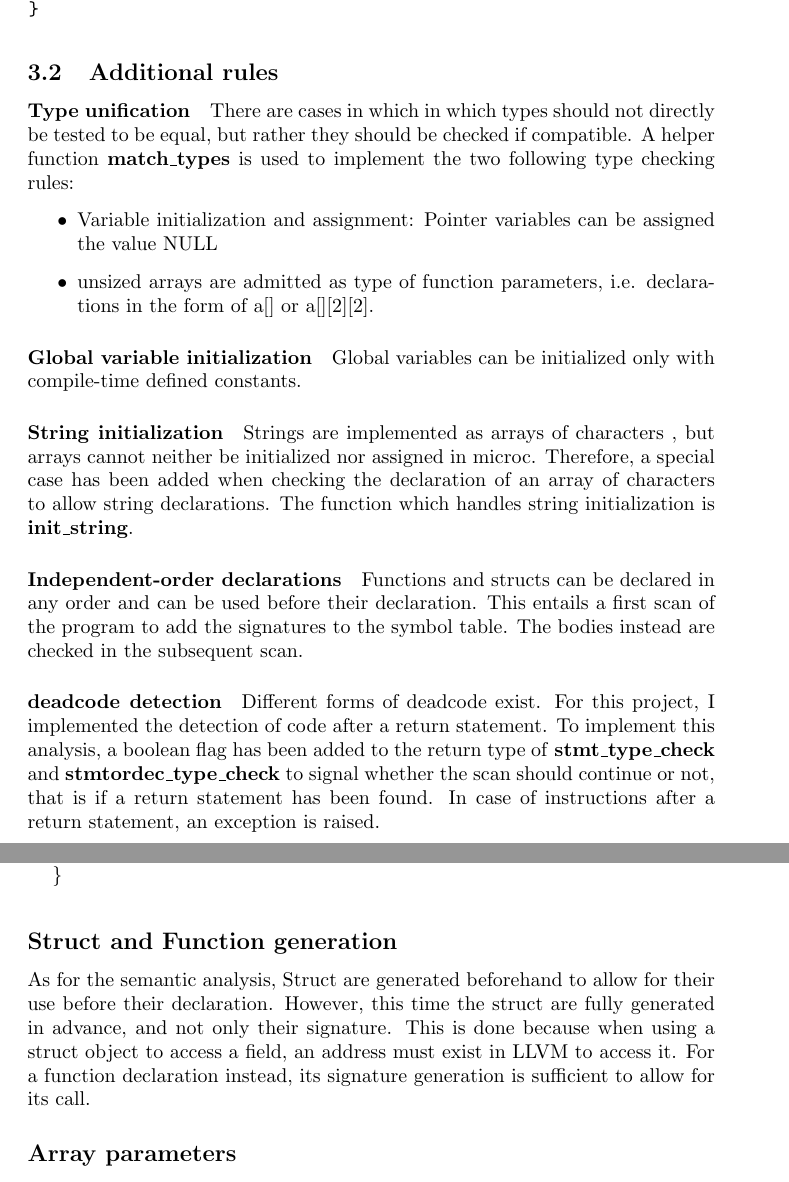
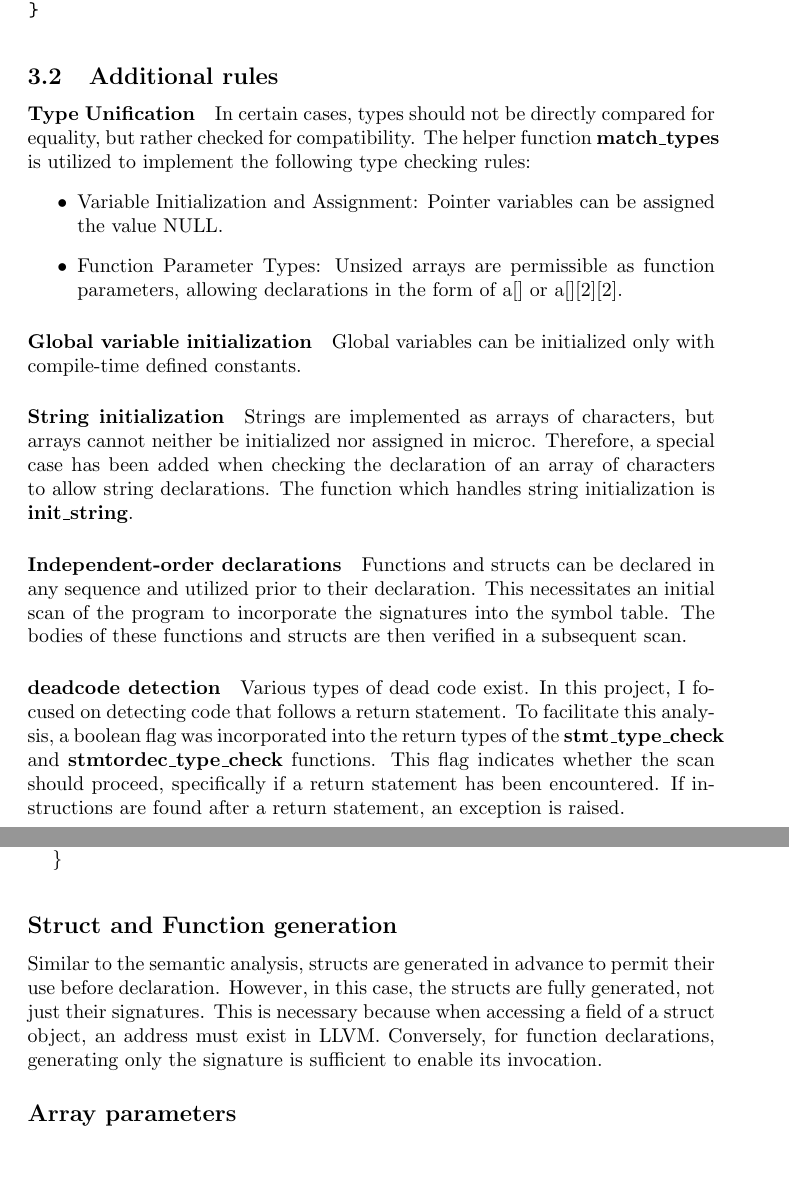
Before and after one commit to gystemd/microc-compiler, a LaTeX document (report.tex): two parts of pages 4 and 6 of 6, joined at a grey line, cut so that both start at the same text. Compiled offline with pdfLaTeX.

Commit message:
improve report

```diff
--- a/report.tex
+++ b/report.tex
@@ -144,32 +144,32 @@ type context = {
 
 
 \subsection{Additional rules}
-\paragraph*{Type unification}
-   There are cases in which in which types should not directly be tested to be equal, but rather they should be checked if compatible.
-   A helper function \textbf{match\_types} is used to implement the two following type checking rules:
-    \begin{itemize}
-        \item Variable initialization and assignment: Pointer variables can be assigned the value NULL
-        \item unsized arrays are admitted as type of function parameters, i.e. declarations in the form of a[] or a[][2][2].
-    \end{itemize}
+\paragraph*{Type Unification}
+   In certain cases, types should not be directly compared for equality, but rather checked for compatibility.
+   The helper function \textbf{match\_types} is utilized to implement the following type checking rules:
+  \begin{itemize}
+    \item Variable Initialization and Assignment: Pointer variables can be assigned the value NULL.
+    \item Function Parameter Types: Unsized arrays are permissible as function parameters, allowing declarations in the form of a[] or a[][2][2].
+  \end{itemize}
 
 \paragraph*{Global variable initialization}
 Global variables can be initialized only with compile-time defined constants.
 
 \paragraph*{String initialization}
-Strings are implemented as arrays of characters , but arrays cannot neither be initialized nor assigned in microc.
+Strings are implemented as arrays of characters, but arrays cannot neither be initialized nor assigned in microc.
 Therefore, a special case has been added when checking the declaration of an array of characters to allow string declarations.
 The function which handles string initialization is \textbf{init\_string}.
 
 \paragraph*{Independent-order declarations}
-Functions and structs can be declared in any order and can be used before their declaration.
-This entails a first scan of the program to add the signatures to the
-symbol table. The bodies instead are checked in the subsequent scan.
+Functions and structs can be declared in any sequence and utilized prior to their declaration.
+This necessitates an initial scan of the program to incorporate the signatures into the symbol table.
+The bodies of these functions and structs are then verified in a subsequent scan.
 
 \paragraph*{deadcode detection}
-Different forms of deadcode exist. For this project, I implemented the detection of code after a return statement.
-To implement this analysis, a boolean flag has been added to the return type of \textbf{stmt\_type\_check} and \textbf{stmtordec\_type\_check}
-to signal whether the scan should continue or not, that is if a return statement has been found.
-In case of instructions after a return statement, an exception is raised.
+Various types of dead code exist. In this project, I focused on detecting code that follows a return statement.
+To facilitate this analysis, a boolean flag was incorporated into the return types of the \textbf{stmt\_type\_check}
+and \textbf{stmtordec\_type\_check} functions. This flag indicates whether the scan should proceed, specifically if
+a return statement has been encountered. If instructions are found after a return statement, an exception is raised.
 
 \paragraph*{Runtime support functions}
 
@@ -285,10 +285,12 @@ type context =
 \end{lstlisting}
 
 \subsection*{Struct and Function generation}
-As for the semantic analysis, Struct are generated beforehand to allow for their use before their declaration.
-However, this time the struct are fully generated in advance, and not only their signature. This is done because
-when using a struct object to access a field, an address must exist in LLVM to access it.
-For a function declaration instead, its signature generation is sufficient to allow for its call.
+Similar to the semantic analysis, structs are generated in advance to
+permit their use before declaration. However, in this case, the structs
+are fully generated, not just their signatures.
+This is necessary because when accessing a field of a struct object,
+an address must exist in LLVM. Conversely, for function declarations,
+generating only the signature is sufficient to enable its invocation.
 
 \subsection*{Array parameters}
 Array parameters are converted to pointers. This was done either to resemble the C language practice
```
Also changed, not shown: report.tex (5 more changed lines).
